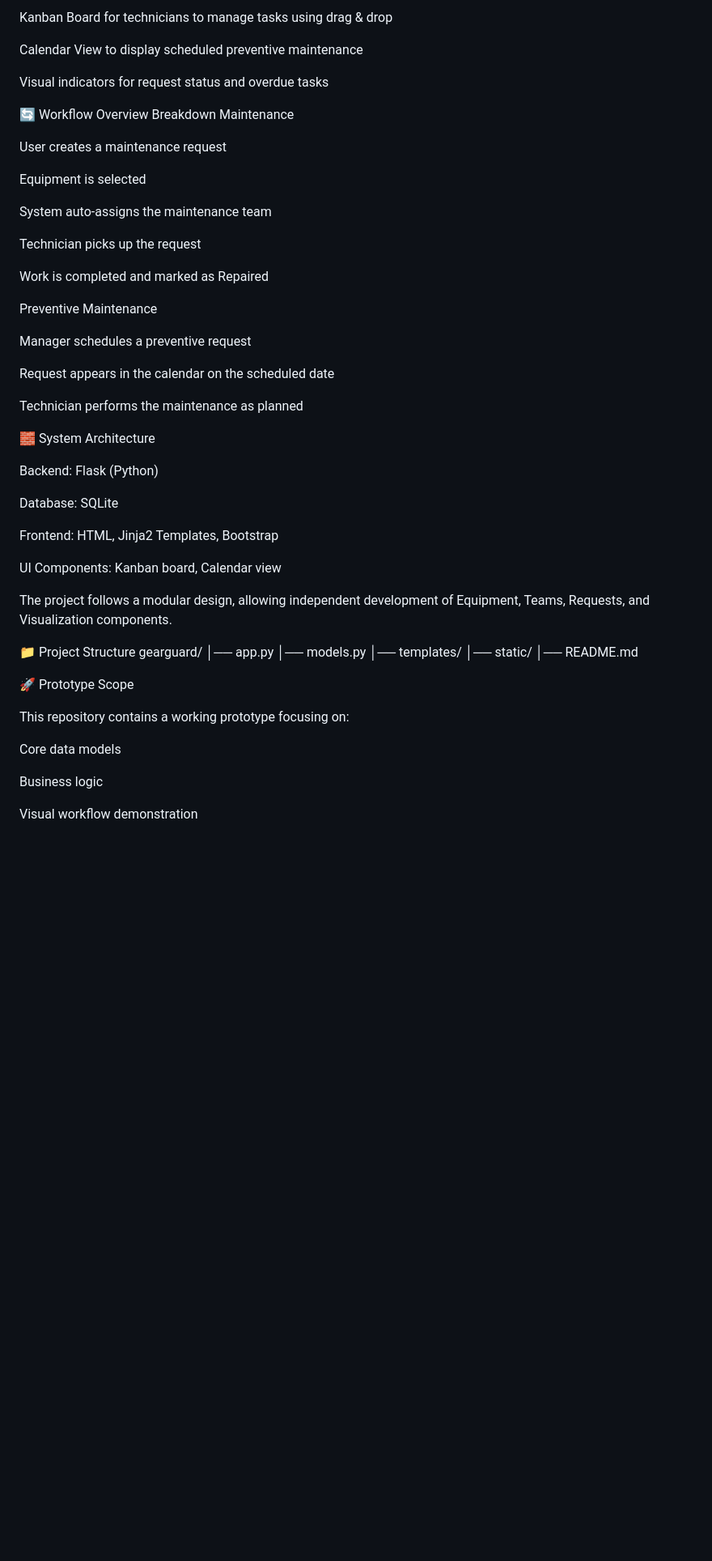
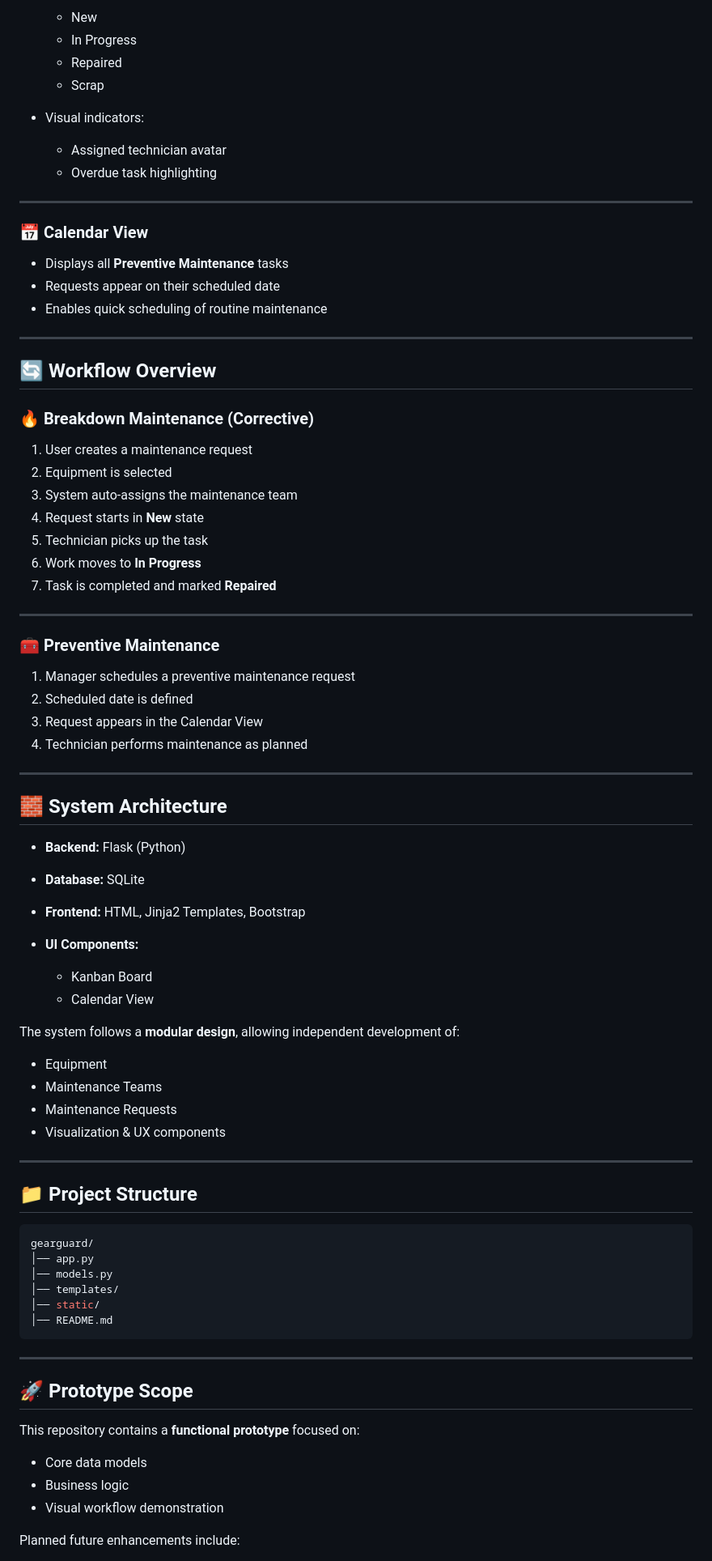
Before and after one commit to Gowtham-nekkala/GearGuard-The-Ultimate-Maintenance-Tracker, a Markdown page: README.md, the part around the change printed below. Shown: that part at 81% size. GitHub-like rendering; blank space fills up the shorter version.

Commit message:
Revise README for improved structure and readability
Updated README.md to enhance formatting and clarity.

````diff
--- a/README.md
+++ b/README.md
@@ -60,58 +81,85 @@ New → In Progress → Repaired → Scrap
 
-Kanban Board for technicians to manage tasks using drag & drop
+  * New
+  * In Progress
+  * Repaired
+  * Scrap
+* Visual indicators:
 
-Calendar View to display scheduled preventive maintenance
+  * Assigned technician avatar
+  * Overdue task highlighting
 
-Visual indicators for request status and overdue tasks
+---
 
-🔄 Workflow Overview
-Breakdown Maintenance
+### 📅 Calendar View
 
-User creates a maintenance request
+* Displays all **Preventive Maintenance** tasks
+* Requests appear on their scheduled date
+* Enables quick scheduling of routine maintenance
 
-Equipment is selected
+---
 
-System auto-assigns the maintenance team
+## 🔄 Workflow Overview
 
-Technician picks up the request
+### 🔥 Breakdown Maintenance (Corrective)
 
-Work is completed and marked as Repaired
+1. User creates a maintenance request
+2. Equipment is selected
+3. System auto-assigns the maintenance team
+4. Request starts in **New** state
+5. Technician picks up the task
+6. Work moves to **In Progress**
+7. Task is completed and marked **Repaired**
 
-Preventive Maintenance
+---
 
-Manager schedules a preventive request
+### 🧰 Preventive Maintenance
 
-Request appears in the calendar on the scheduled date
+1. Manager schedules a preventive maintenance request
+2. Scheduled date is defined
+3. Request appears in the Calendar View
+4. Technician performs maintenance as planned
 
-Technician performs the maintenance as planned
+---
 
-🧱 System Architecture
+## 🧱 System Architecture
 
-Backend: Flask (Python)
+* **Backend:** Flask (Python)
+* **Database:** SQLite
+* **Frontend:** HTML, Jinja2 Templates, Bootstrap
+* **UI Components:**
 
-Database: SQLite
+  * Kanban Board
+  * Calendar View
 
-Frontend: HTML, Jinja2 Templates, Bootstrap
+The system follows a **modular design**, allowing independent development of:
 
-UI Components: Kanban board, Calendar view
+* Equipment
+* Maintenance Teams
+* Maintenance Requests
+* Visualization & UX components
 
-The project follows a modular design, allowing independent development of Equipment, Teams, Requests, and Visualization components.
+---
 
-📁 Project Structure
+## 📁 Project Structure
+
+```bash
 gearguard/
 │── app.py
 │── models.py
 │── templates/
 │── static/
 │── README.md
+```
 
-🚀 Prototype Scope
+---
 
-This repository contains a working prototype focusing on:
+## 🚀 Prototype Scope
 
-Core data models
+This repository contains a **functional prototype** focused on:
 
-Business logic
+* Core data models
+* Business logic
+* Visual workflow demonstration
 
-Visual workflow demonstration
+Planned future enhancements include:
 
````
Also changed, not shown: other parts of README.md (+75 -39 lines).
